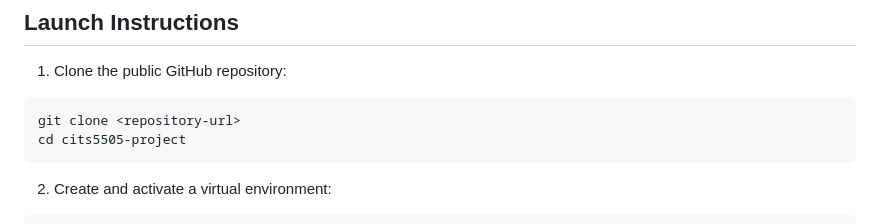
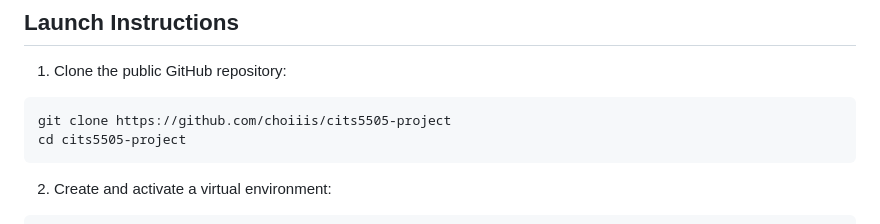
Before and after one commit to choiiis/cits5505-project, a Markdown page: README.md, the part around the change. Rendered like a GitHub page.

Commit message:
Update repository URL in READMEupdate url

````diff
--- a/README.md
+++ b/README.md
@@ -29,7 +29,7 @@ The application is built with:
 1. Clone the public GitHub repository:
 
 ```bash
-git clone <repository-url>
+git clone https://github.com/choiiis/cits5505-project
 cd cits5505-project
 ```
 
````
